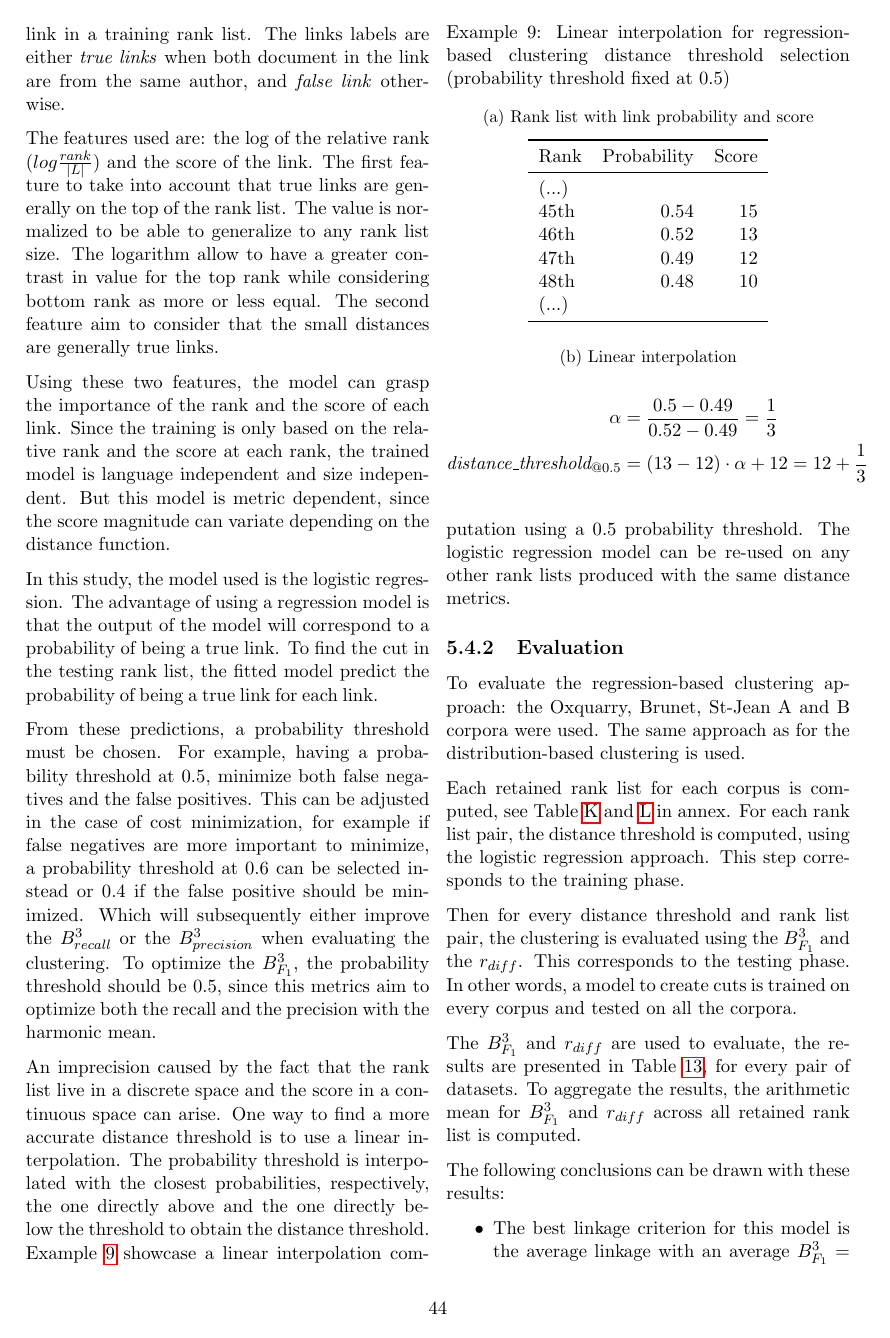
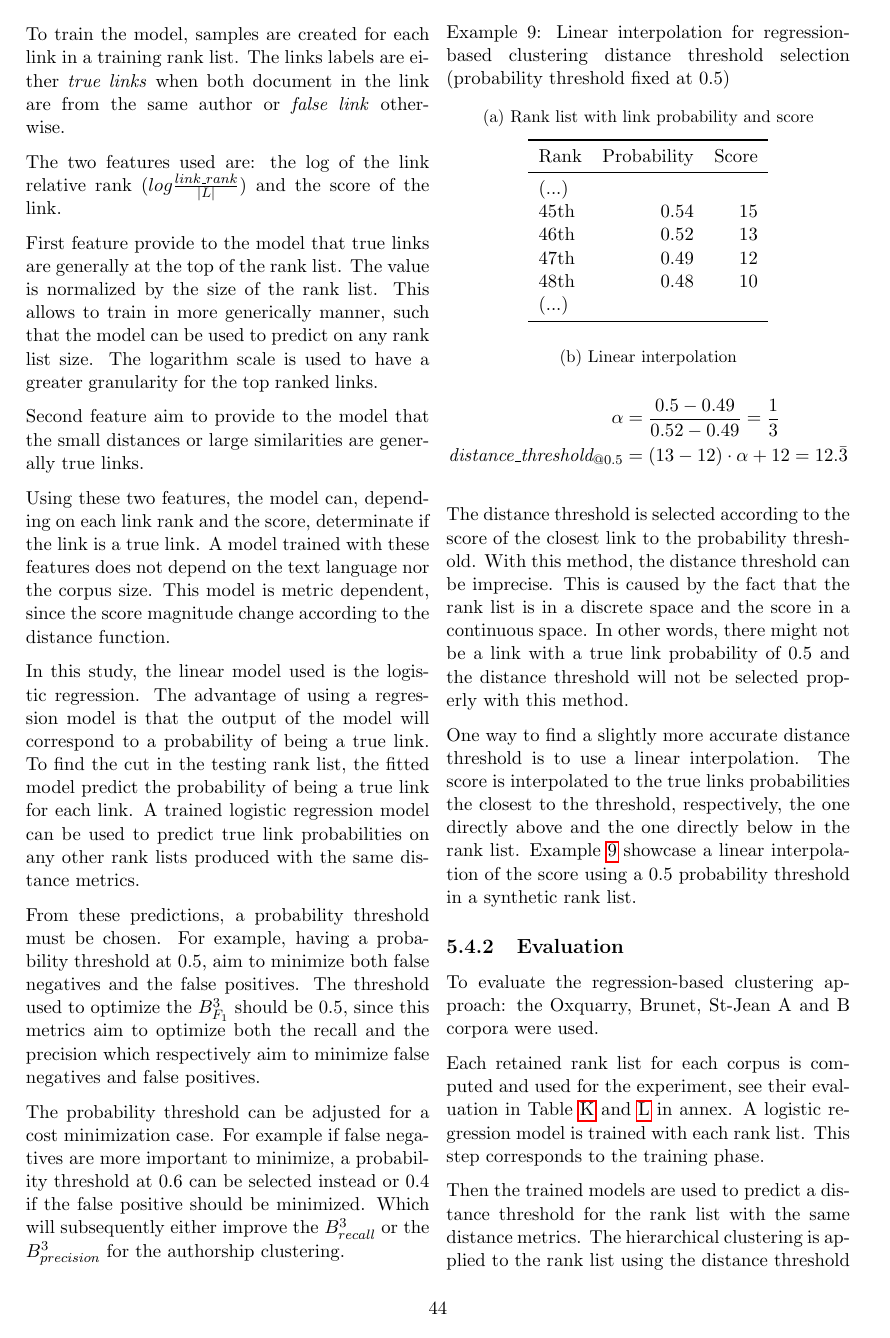
Before and after one commit to TheRaphael0000/master_thesis, a LaTeX thesis (report/report.tex, which reads report/sections/5_clustering/4_regression-based_clustering.tex): page 54 of 91. Compiled offline with pdfLaTeX.

Commit message:
chp5 suite review

```diff
--- a/report/sections/5_clustering/4_regression-based_clustering.tex
+++ b/report/sections/5_clustering/4_regression-based_clustering.tex
@@ -2,36 +2,46 @@
 
 \subsection{Method}
 
-To learn at which position in the rank list the cut should be, this third idea is to fit a linear regression model on samples created from the rank list.
-The model must be linear, since only one cut should separate the true links and the false links.
-To train the model, a sample is created for each link in a training rank list.
-The links labels are either \textit{true links} when both document in the link are from the same author, and \textit{false link} otherwise.
+To learn at which position in the rank list the cut should be, this third idea is to train a linear model.
+The model aim to learn to discriminate the same authors document pairs from different authors document pairs in a rank list.
 
-The features used are: the log of the relative rank ($log \frac{rank}{|L|}$) and the score of the link.
-The first feature to take into account that true links are generally on the top of the rank list.
-The value is normalized to be able to generalize to any rank list size.
-The logarithm allow to have a greater contrast in value for the top rank while considering bottom rank as more or less equal.
-The second feature aim to consider that the small distances are generally true links.
+To train the model, samples are created for each link in a training rank list.
+The links labels are either \textit{true links} when both document in the link are from the same author or \textit{false link} otherwise.
 
-Using these two features, the model can grasp the importance of the rank and the score of each link.
-Since the training is only based on the relative rank and the score at each rank, the trained model is language independent and size independent.
-But this model is metric dependent, since the score magnitude can variate depending on the distance function.
+The two features used are: the log of the link relative rank ($log \frac{link\_rank}{|L|}$) and the score of the link.
 
-In this study, the model used is the logistic regression.
+First feature provide to the model that true links are generally at the top of the rank list.
+The value is normalized by the size of the rank list.
+This allows to train in more generically manner, such that the model can be used to predict on any rank list size.
+The logarithm scale is used to have a greater granularity for the top ranked links.
+
+Second feature aim to provide to the model that the small distances or large similarities are generally true links.
+
+Using these two features, the model can, depending on each link rank and the score, determinate if the link is a true link.
+A model trained with these features does not depend on the text language nor the corpus size.
+This model is metric dependent, since the score magnitude change according to the distance function.
+
+In this study, the linear model used is the logistic regression.
 The advantage of using a regression model is that the output of the model will correspond to a probability of being a true link.
 To find the cut in the testing rank list, the fitted model predict the probability of being a true link for each link.
+A trained logistic regression model can be used to predict true link probabilities on any other rank lists produced with the same distance metrics.
 
 From these predictions, a probability threshold must be chosen.
-For example, having a probability threshold at $0.5$, minimize both false negatives and the false positives.
-This can be adjusted in the case of cost minimization, for example if false negatives are more important to minimize, a probability threshold at $0.6$ can be selected instead or $0.4$ if the false positive should be minimized.
-Which will subsequently either improve the $B^3_{recall}$ or the $B^3_{precision}$ when evaluating the clustering.
-To optimize the $B^3_{F_1}$, the probability threshold should be $0.5$, since this metrics aim to optimize both the recall and the precision with the harmonic mean.
+For example, having a probability threshold at $0.5$, aim to minimize both false negatives and the false positives.
+The threshold used to optimize the $B^3_{F_1}$ should be $0.5$, since this metrics aim to optimize both the recall and the precision which respectively aim to minimize false negatives and false positives.
 
-An imprecision caused by the fact that the rank list live in a discrete space and the score in a continuous space can arise.
-One way to find a more accurate distance threshold is to use a linear interpolation.
-The probability threshold is interpolated with the closest probabilities, respectively, the one directly above and the one directly below the threshold to obtain the distance threshold.
-Example~\ref{ex:linear_interpolation} showcase a linear interpolation computation using a $0.5$ probability threshold.
-The logistic regression model can be re-used on any other rank lists produced with the same distance metrics.
+The probability threshold can be adjusted for a cost minimization case.
+For example if false negatives are more important to minimize, a probability threshold at $0.6$ can be selected instead or $0.4$ if the false positive should be minimized.
+Which will subsequently either improve the $B^3_{recall}$ or the $B^3_{precision}$ for the authorship clustering.
+
+The distance threshold is selected according to the score of the closest link to the probability threshold.
+With this method, the distance threshold can be imprecise.
+This is caused by the fact that the rank list is in a discrete space and the score in a continuous space.
+In other words, there might not be a link with a true link probability of $0.5$ and the distance threshold will not be selected properly with this method.
+
+One way to find a slightly more accurate distance threshold is to use a linear interpolation.
+The score is interpolated to the true links probabilities the closest to the threshold, respectively, the one directly above and the one directly below in the rank list.
+Example~\ref{ex:linear_interpolation} showcase a linear interpolation of the score using a $0.5$ probability threshold in a synthetic rank list.
 
 \begin{example}
   \centering
@@ -62,7 +72,7 @@ The logistic regression model can be re-used on any other rank lists produced wi
     \subcaption{Linear interpolation}
     \begin{align*}
         \alpha &= \frac{0.5 - 0.49}{0.52 - 0.49} = \frac{1}{3} \\
-        \textit{distance\_threshold}_{@0.5} &= (13 - 12) \cdot \alpha + 12 = 12 + \frac{1}{3}
+        \textit{distance\_threshold}_{@0.5} &= (13 - 12) \cdot \alpha + 12 = 12.\bar{3}
     \end{align*}
   \end{subexample}
 \end{example}
@@ -71,15 +81,14 @@ The logistic regression model can be re-used on any other rank lists produced wi
 \subsection{Evaluation}
 
 To evaluate the regression-based clustering approach: the Oxquarry, Brunet, St-Jean A and B corpora were used.
-The same approach as for the distribution-based clustering is used.
 
-Each retained rank list for each corpus is computed, see Table~\ref{tab:rls_oxquarry_brunet}~and~\ref{tab:rls_st_jean} in annex.
-For each rank list pair, the distance threshold is computed, using the logistic regression approach.
+Each retained rank list for each corpus is computed and used for the experiment, see their evaluation in Table~\ref{tab:rls_oxquarry_brunet}~and~\ref{tab:rls_st_jean} in annex.
+A logistic regression model is trained with each rank list.
 This step corresponds to the training phase.
 
-Then for every distance threshold and rank list pair, the clustering is evaluated using the $B^3_{F_1}$ and the $r_{diff}$.
+Then the trained models are used to predict a distance threshold for the rank list with the same distance metrics.
+The hierarchical clustering is applied to the rank list using the distance threshold predicted.
+The clustering result is evaluated using the $B^3_{F_1}$ and the $r_{diff}$.
+In other words, a model to find distance threshold is trained on every rank list from every corpus and tested on every rank list from every corpus.
 This corresponds to the testing phase.
-In other words, a model to create cuts is trained on every corpus and tested on all the corpora.
 
-The $B^3_{F_1}$ and $r_{diff}$ are used to evaluate, the results are presented in Table~\ref{tab:regression-based_clustering}, for every pair of datasets.
-To aggregate the results, the arithmetic mean for $B^3_{F_1}$ and $r_{diff}$ across all retained rank list is computed.
```
Also changed, not shown: report/sections/5_clustering/4_regression-based_clustering.tex (6 more changed lines).
